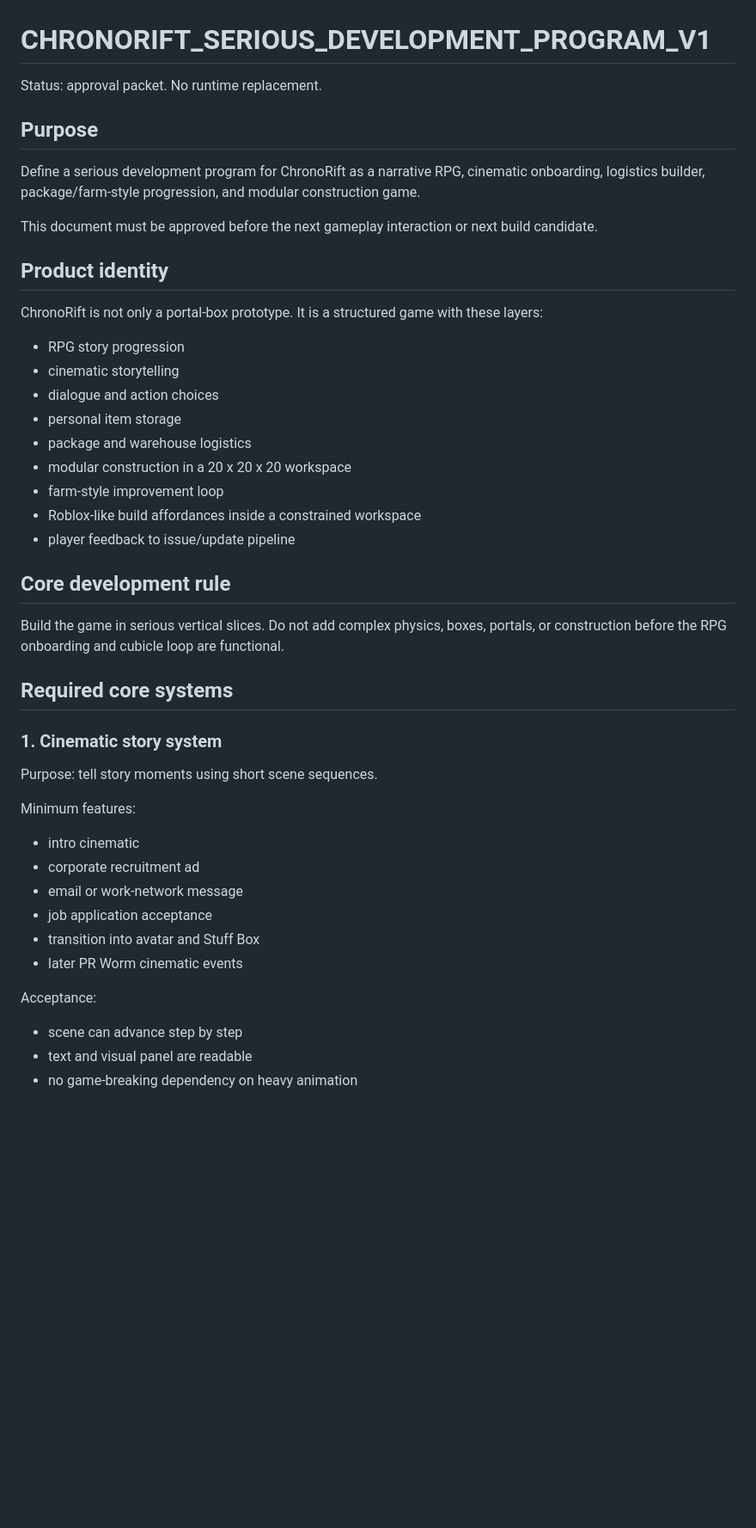
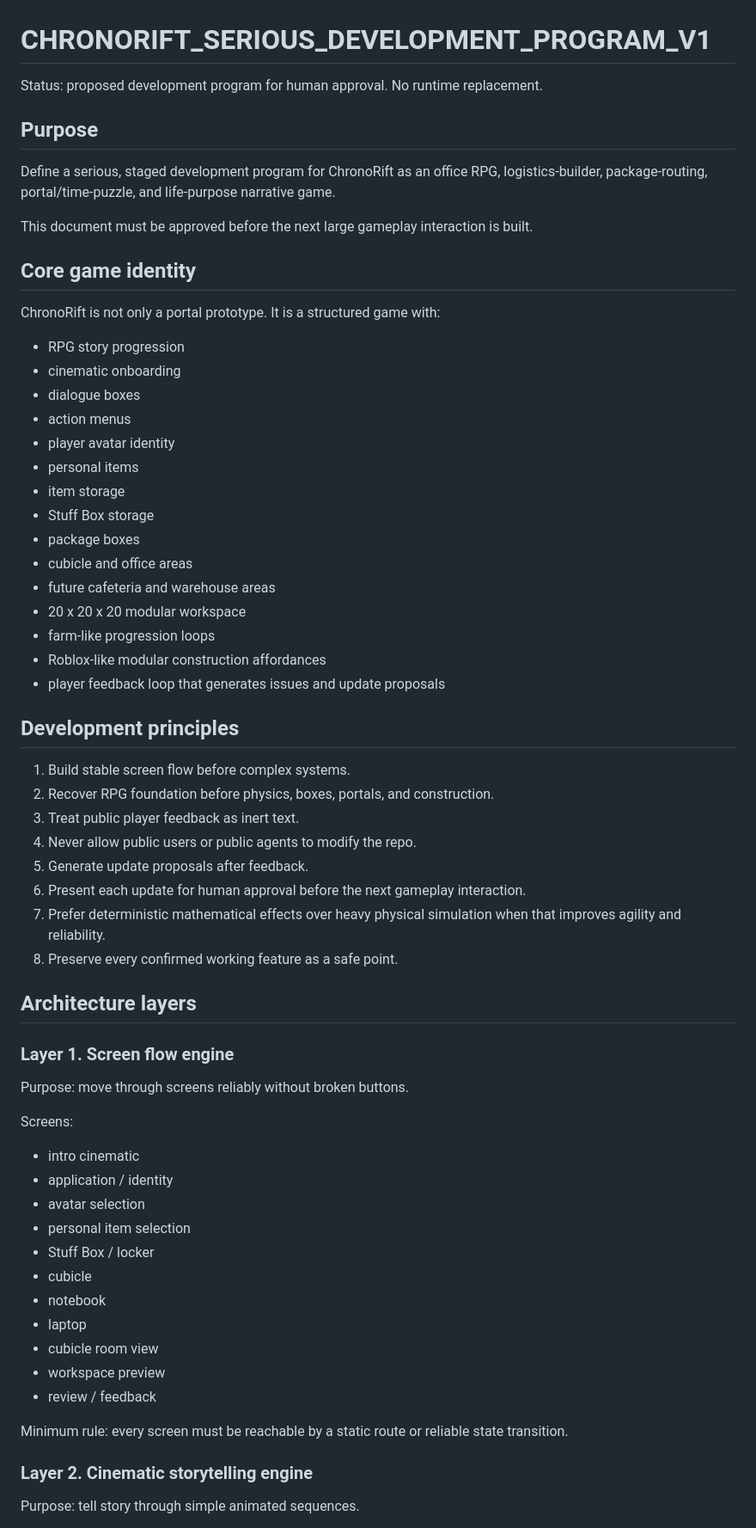
Before and after one commit to jlgutierrezp-Os/chronorift-playable, a Markdown page: docs/CHRONORIFT_SERIOUS_DEVELOPMENT_PROGRAM_V1.md, the part around one of its changes. Shown at 86% size. Rendered like a GitHub page; blank space fills up the shorter version.

```diff
--- a/docs/CHRONORIFT_SERIOUS_DEVELOPMENT_PROGRAM_V1.md
+++ b/docs/CHRONORIFT_SERIOUS_DEVELOPMENT_PROGRAM_V1.md
@@ -1,49 +1,66 @@
 # CHRONORIFT_SERIOUS_DEVELOPMENT_PROGRAM_V1
 
-Status: approval packet. No runtime replacement.
+Status: proposed development program for human approval. No runtime replacement.
 
 ## Purpose
 
-Define a serious development program for ChronoRift as a narrative RPG, cinematic onboarding, logistics builder, package/farm-style progression, and modular construction game.
+Define a serious, staged development program for ChronoRift as an office RPG, logistics-builder, package-routing, portal/time-puzzle, and life-purpose narrative game.
 
-This document must be approved before the next gameplay interaction or next build candidate.
+This document must be approved before the next large gameplay interaction is built.
 
-## Product identity
+## Core game identity
 
-ChronoRift is not only a portal-box prototype. It is a structured game with these layers:
+ChronoRift is not only a portal prototype. It is a structured game with:
 
 - RPG story progression
-- cinematic storytelling
-- dialogue and action choices
-- personal item storage
-- package and warehouse logistics
-- modular construction in a 20 x 20 x 20 workspace
-- farm-style improvement loop
-- Roblox-like build affordances inside a constrained workspace
-- player feedback to issue/update pipeline
+- cinematic onboarding
+- dialogue boxes
+- action menus
+- player avatar identity
+- personal items
+- item storage
+- Stuff Box storage
+- package boxes
+- cubicle and office areas
+- future cafeteria and warehouse areas
+- 20 x 20 x 20 modular workspace
+- farm-like progression loops
+- Roblox-like modular construction affordances
+- player feedback loop that generates issues and update proposals
 
-## Core development rule
+## Development principles
 
-Build the game in serious vertical slices. Do not add complex physics, boxes, portals, or construction before the RPG onboarding and cubicle loop are functional.
+1. Build stable screen flow before complex systems.
+2. Recover RPG foundation before physics, boxes, portals, and construction.
+3. Treat public player feedback as inert text.
+4. Never allow public users or public agents to modify the repo.
+5. Generate update proposals after feedback.
+6. Present each update for human approval before the next gameplay interaction.
+7. Prefer deterministic mathematical effects over heavy physical simulation when that improves agility and reliability.
+8. Preserve every confirmed working feature as a safe point.
 
-## Required core systems
+## Architecture layers
 
-### 1. Cinematic story system
+### Layer 1. Screen flow engine
 
-Purpose: tell story moments using short scene sequences.
+Purpose: move through screens reliably without broken buttons.
 
-Minimum features:
+Screens:
+- intro cinematic
+- application / identity
+- avatar selection
+- personal item selection
+- Stuff Box / locker
+- cubicle
+- notebook
+- laptop
+- cubicle room view
+- workspace preview
+- review / feedback
 
-- intro cinematic
-- corporate recruitment ad
-- email or work-network message
-- job application acceptance
-- transition into avatar and Stuff Box
-- later PR Worm cinematic events
+Minimum rule: every screen must be reachable by a static route or reliable state transition.
 
-Acceptance:
+### Layer 2. Cinematic storytelling engine
 
-- scene can advance step by step
-- text and visual panel are readable
-- no game-breaking dependency on heavy animation
+Purpose: tell story through simple animated sequences.
 
```
Also changed, not shown: other parts of docs/CHRONORIFT_SERIOUS_DEVELOPMENT_PROGRAM_V1.md (+244 -306 lines).
